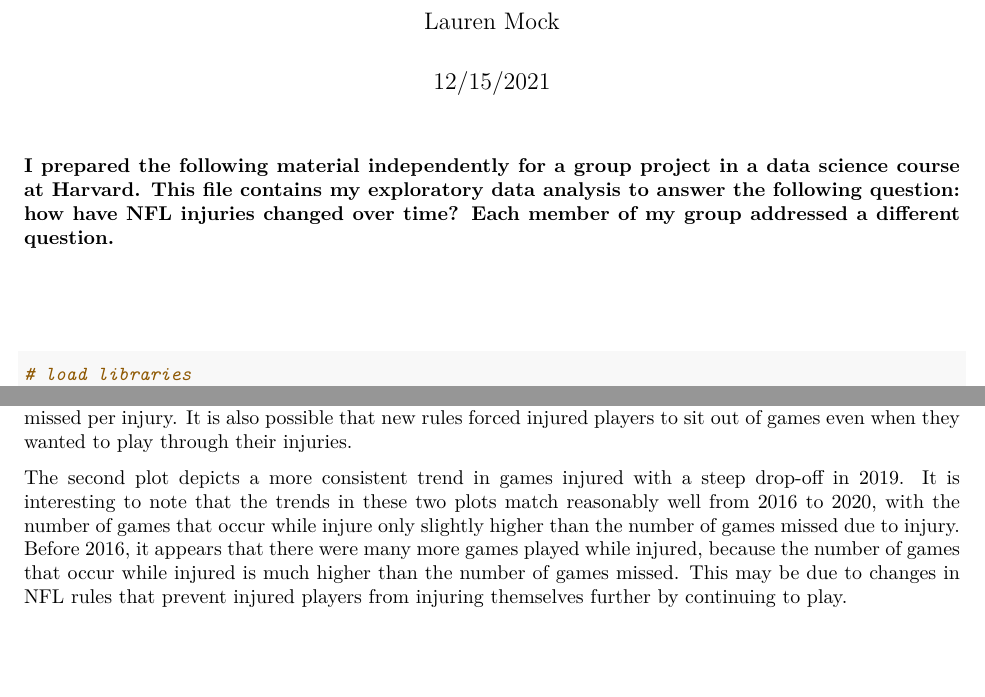
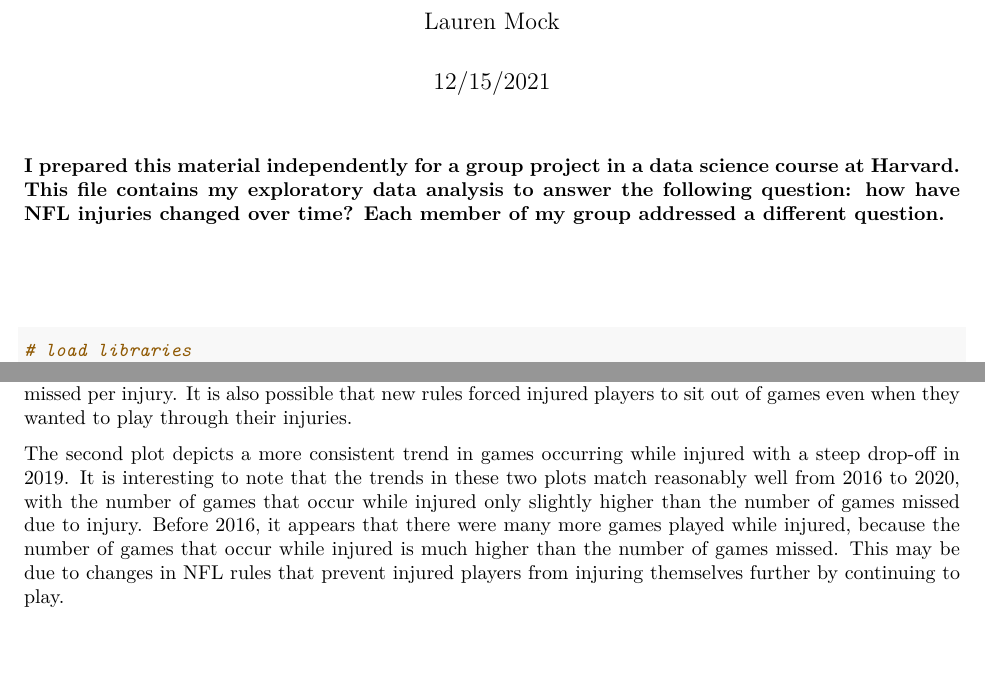
Before and after one commit to laurenmock/NFL_Injuries, an R Markdown document (NFL_Injuries_EDA.Rmd): two parts of pages 1 and 14 of 14, joined at a grey line, cut so that both start at the same text. The pictures show the output file NFL_Injuries_EDA.pdf that the author committed with the source.

Commit message:
finished!

````diff
--- a/NFL_Injuries_EDA.Rmd
+++ b/NFL_Injuries_EDA.Rmd
@@ -9,7 +9,7 @@ output: pdf_document
 knitr::opts_chunk$set(echo = TRUE)
 ```
 
-#### I prepared the following material independently for a group project in a data science course at Harvard. This file contains my exploratory data analysis to answer the following question: how have NFL injuries changed over time? Each member of my group addressed a different question.
+#### I prepared this material independently for a group project in a data science course at Harvard. This file contains my exploratory data analysis to answer the following question: how have NFL injuries changed over time? Each member of my group addressed a different question.
 ##
 ```{r, message = FALSE}
 # load libraries
@@ -295,4 +295,4 @@ These last two plots show entirely different trends than the trends in the previ
 
 In the first plot, we see the there a spike in the number of games missed due to injury from 2016-2018, which corresponds with a sharp drop in raw injury counts in the other plots. It is possible that in these years players had fewer injuries than in prior years, but these injuries were more severe, leading to more games missed per injury. It is also possible that new rules forced injured players to sit out of games even when they wanted to play through their injuries.
 
-The second plot depicts a more consistent trend in games injured with a steep drop-off in 2019. It is interesting to note that the trends in these two plots match reasonably well from 2016 to 2020, with the number of games that occur while injure only slightly higher than the number of games missed due to injury. Before 2016, it appears that there were many more games played while injured, because the number of games that occur while injured is much higher than the number of games missed. This may be due to changes in NFL rules that prevent injured players from injuring themselves further by continuing to play.
+The second plot depicts a more consistent trend in games occurring while injured with a steep drop-off in 2019. It is interesting to note that the trends in these two plots match reasonably well from 2016 to 2020, with the number of games that occur while injured only slightly higher than the number of games missed due to injury. Before 2016, it appears that there were many more games played while injured, because the number of games that occur while injured is much higher than the number of games missed. This may be due to changes in NFL rules that prevent injured players from injuring themselves further by continuing to play.
````
Also changed, not shown: NFL_Injuries_EDA.pdf, NFL_Injuries_EDA.Rmd (2 more changed lines).
